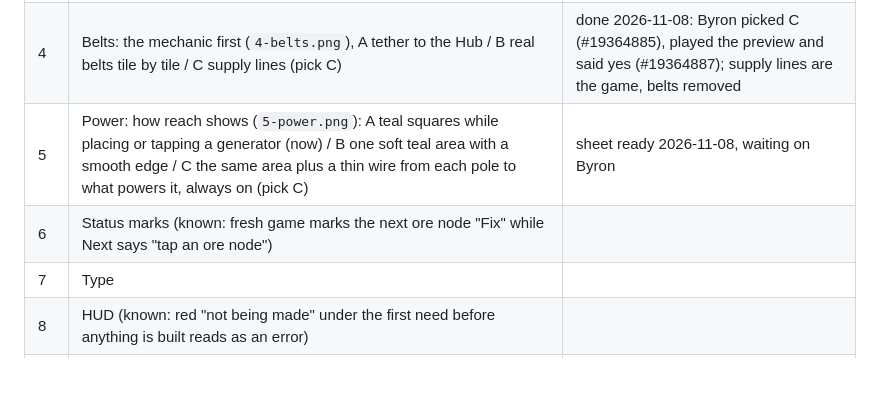
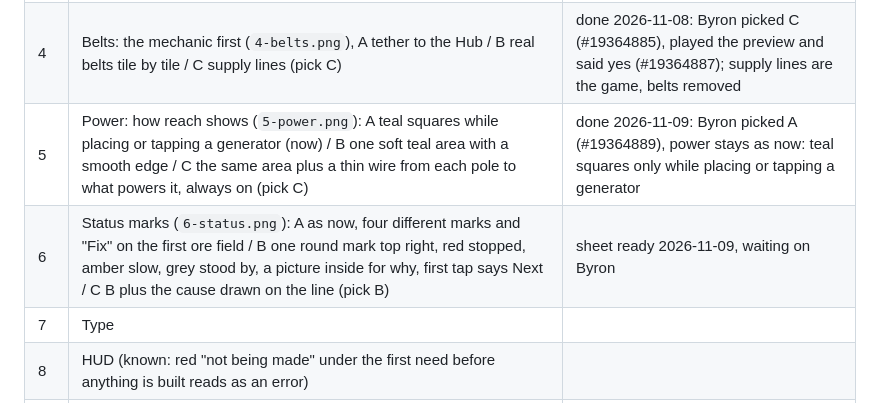
Before and after one commit to byronxlg/drift-foundry, a Markdown page: docs/pieces/README.md, the part around the change. GitHub-like rendering; blank space fills up the shorter version.

Commit message:
Piece 5 power: Byron picked A, as now (#19364889); piece 6 status marks sheet (#16)
Co-authored-by: Claude Opus 5.5 <noreply@anthropic.com>

```diff
--- a/docs/pieces/README.md
+++ b/docs/pieces/README.md
@@ -10,8 +10,8 @@ is applied to `src/theme.js` and `docs/design-system.md`, then the next piece go
 | 2 | Machines: family silhouettes, output token (`2-machines.png`) | done 2026-11-08: Byron picked B plus C, silhouette per machine with the recipe inside (#19364882) |
 | 3 | Map ground: nodes, buildable tiles, survey edge (first sheet 2026-11-08 conflated power, belts and ground, so split; `3-ground.png` redrawn ground only with supply lines: A as now / B rounded fields and build dots / C rounded fields with a rim and a smooth map edge, pick C) | done 2026-11-08: Byron picked C (#19364888), rounded fields with a rim, the map ends in a smooth line, the next ring shaded and hatched |
 | 4 | Belts: the mechanic first (`4-belts.png`), A tether to the Hub / B real belts tile by tile / C supply lines (pick C) | done 2026-11-08: Byron picked C (#19364885), played the preview and said yes (#19364887); supply lines are the game, belts removed |
-| 5 | Power: how reach shows (`5-power.png`): A teal squares while placing or tapping a generator (now) / B one soft teal area with a smooth edge / C the same area plus a thin wire from each pole to what powers it, always on (pick C) | sheet ready 2026-11-08, waiting on Byron |
-| 6 | Status marks (known: fresh game marks the next ore node "Fix" while Next says "tap an ore node") | |
+| 5 | Power: how reach shows (`5-power.png`): A teal squares while placing or tapping a generator (now) / B one soft teal area with a smooth edge / C the same area plus a thin wire from each pole to what powers it, always on (pick C) | done 2026-11-09: Byron picked A (#19364889), power stays as now: teal squares only while placing or tapping a generator |
+| 6 | Status marks (`6-status.png`): A as now, four different marks and "Fix" on the first ore field / B one round mark top right, red stopped, amber slow, grey stood by, a picture inside for why, first tap says Next / C B plus the cause drawn on the line (pick B) | sheet ready 2026-11-09, waiting on Byron |
 | 7 | Type | |
 | 8 | HUD (known: red "not being made" under the first need before anything is built reads as an error) | |
 | 9 | Dock and hotbar | |
```
Also changed, not shown: docs/design-system.md (+1 -1 lines), docs/pieces/6-status.png (added), 1 other file.
